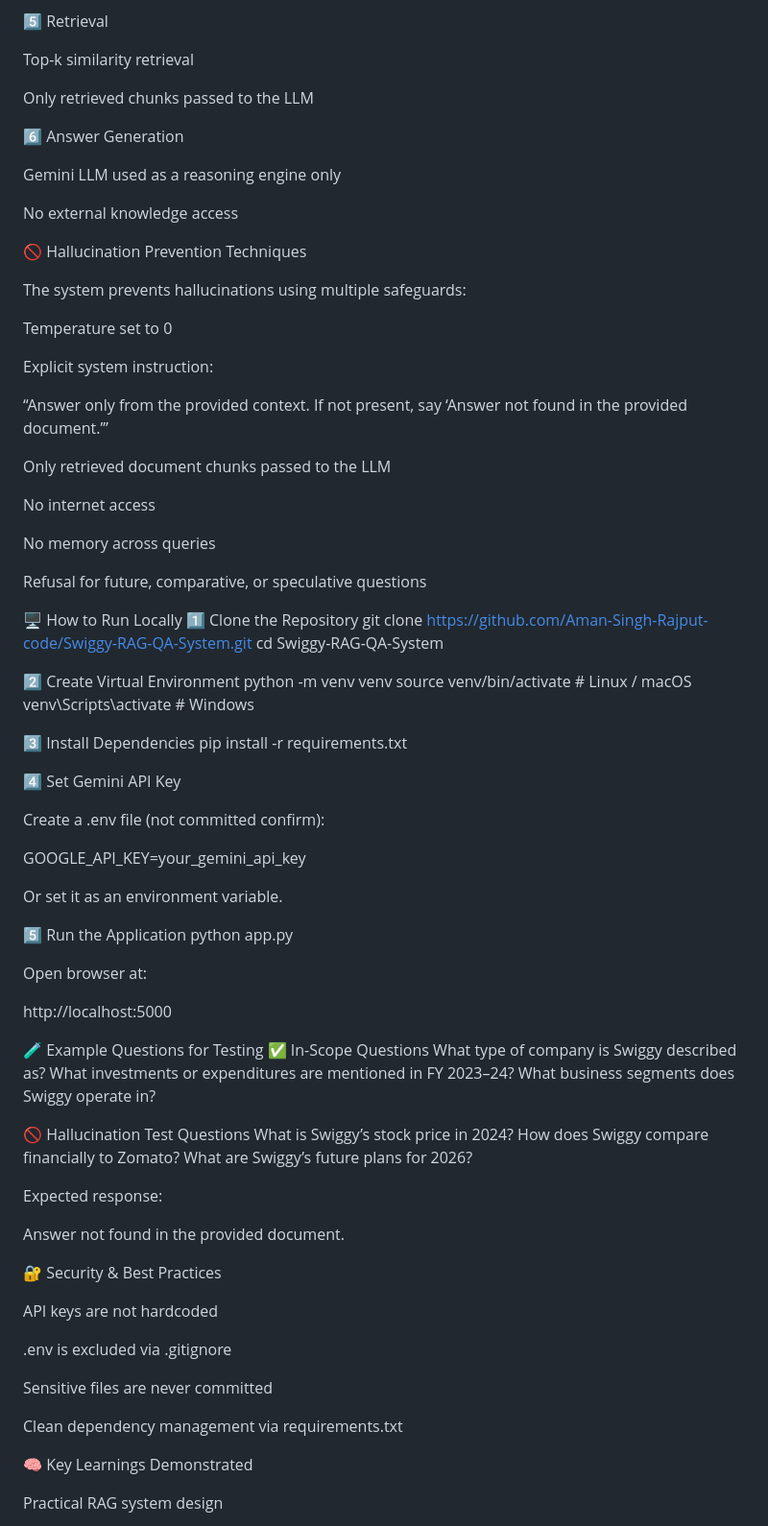
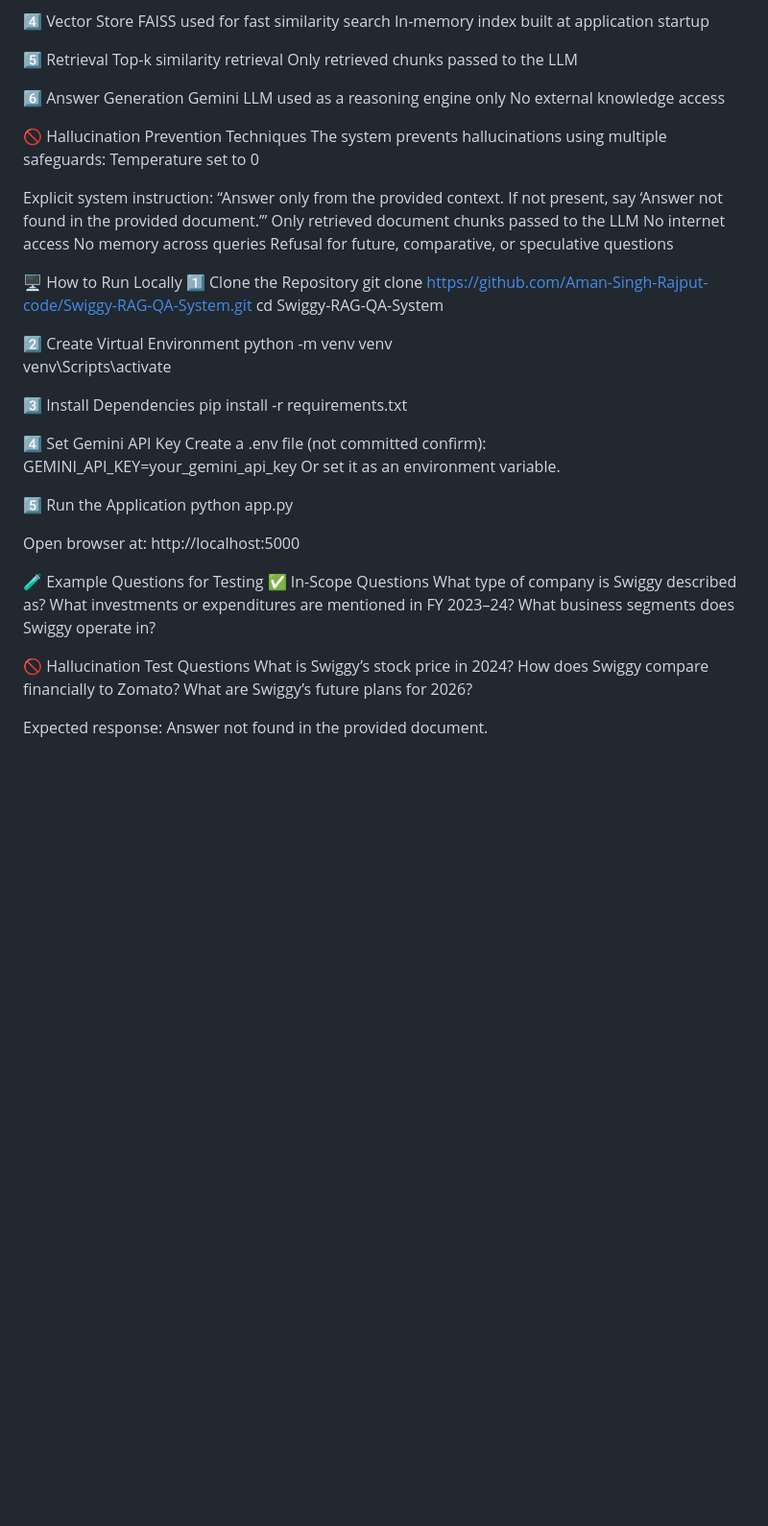
Before and after one commit to Aman-Singh-Rajput-code/Swiggy-RAG-QA-System, a Markdown page: README.md, the part around one of its changes. Shown at 96% size. Rendered like a GitHub page; blank space fills up the shorter version.

Commit message:
Revise README for clarity and completeness
Updated README to enhance project details and instructions.

```diff
--- a/README.md
+++ b/README.md
@@ -128,29 +104,19 @@ In-memory index built at application startup
 Top-k similarity retrieval
-
 Only retrieved chunks passed to the LLM
 
 6️⃣ Answer Generation
-
 Gemini LLM used as a reasoning engine only
-
 No external knowledge access
 
 🚫 Hallucination Prevention Techniques
-
 The system prevents hallucinations using multiple safeguards:
-
 Temperature set to 0
 
 Explicit system instruction:
-
 “Answer only from the provided context. If not present, say ‘Answer not found in the provided document.’”
-
 Only retrieved document chunks passed to the LLM
-
 No internet access
-
 No memory across queries
-
 Refusal for future, comparative, or speculative questions
 
 🖥️ How to Run Locally
@@ -160,27 +126,20 @@ cd Swiggy-RAG-QA-System
 
 2️⃣ Create Virtual Environment
 python -m venv venv
-source venv/bin/activate        # Linux / macOS
-venv\Scripts\activate           # Windows
+venv\Scripts\activate
 
 3️⃣ Install Dependencies
 pip install -r requirements.txt
 
 4️⃣ Set Gemini API Key
-
 Create a .env file (not committed confirm):
-
-GOOGLE_API_KEY=your_gemini_api_key
-
-
+GEMINI_API_KEY=your_gemini_api_key
 Or set it as an environment variable.
 
 5️⃣ Run the Application
 python app.py
 
-
 Open browser at:
-
 http://localhost:5000
 
 🧪 Example Questions for Testing
@@ -194,22 +153,5 @@ What is Swiggy’s stock price in 2024?
 How does Swiggy compare financially to Zomato?
 What are Swiggy’s future plans for 2026?
 
-
 Expected response:
-
 Answer not found in the provided document.
-
-🔐 Security & Best Practices
-
-API keys are not hardcoded
-
-.env is excluded via .gitignore
-
-Sensitive files are never committed
-
-Clean dependency management via requirements.txt
-
-🧠 Key Learnings Demonstrated
-
-Practical RAG system design
-
```
Also changed, not shown: other parts of README.md (+2 -45 lines).
